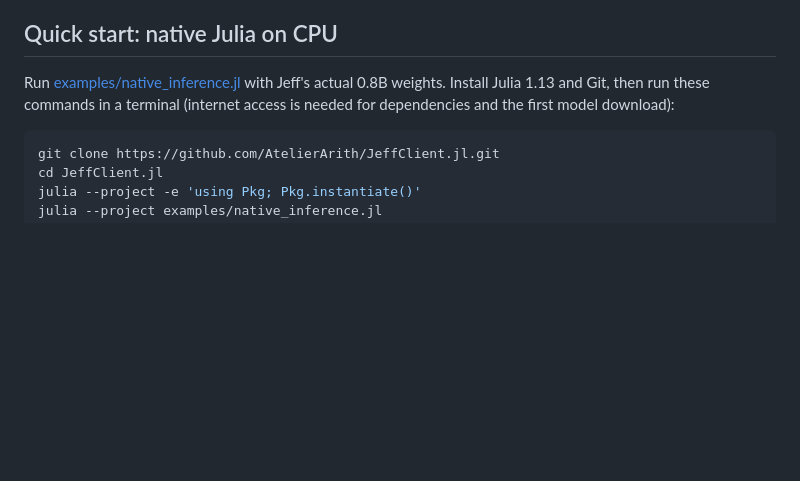
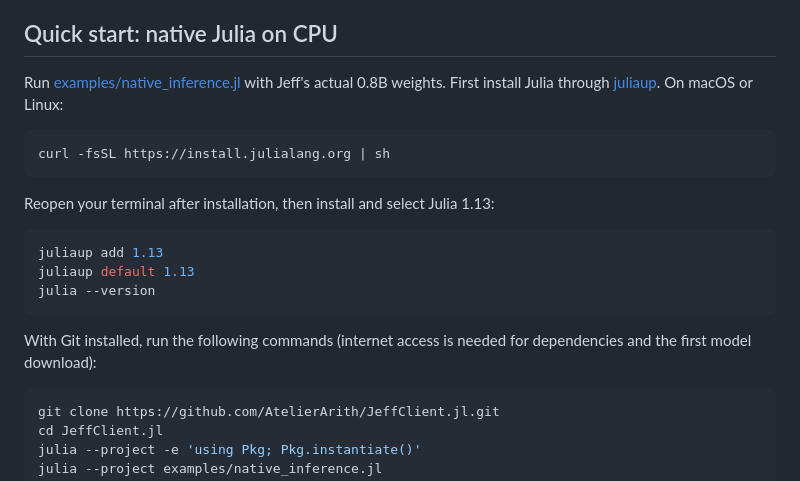
Before and after one commit to AtelierArith/JeffClient.jl, a Markdown page: README.md, the part around the change. GitHub-like rendering; blank space fills up the shorter version.

Commit message:
Document juliaup installation in quick start

````diff
--- a/README.md
+++ b/README.md
@@ -8,8 +8,23 @@ Python is needed only for export and reference tools, through PythonCall.jl.
 ## Quick start: native Julia on CPU
 
 Run [examples/native_inference.jl](examples/native_inference.jl) with Jeff's
-actual 0.8B weights. Install Julia 1.13 and Git, then run these commands in a
-terminal (internet access is needed for dependencies and the first model download):
+actual 0.8B weights. First install Julia through
+[juliaup](https://github.com/JuliaLang/juliaup). On macOS or Linux:
+
+```bash
+curl -fsSL https://install.julialang.org | sh
+```
+
+Reopen your terminal after installation, then install and select Julia 1.13:
+
+```bash
+juliaup add 1.13
+juliaup default 1.13
+julia --version
+```
+
+With Git installed, run the following commands (internet access is needed for
+dependencies and the first model download):
 
 ```bash
 git clone https://github.com/AtelierArith/JeffClient.jl.git
````
